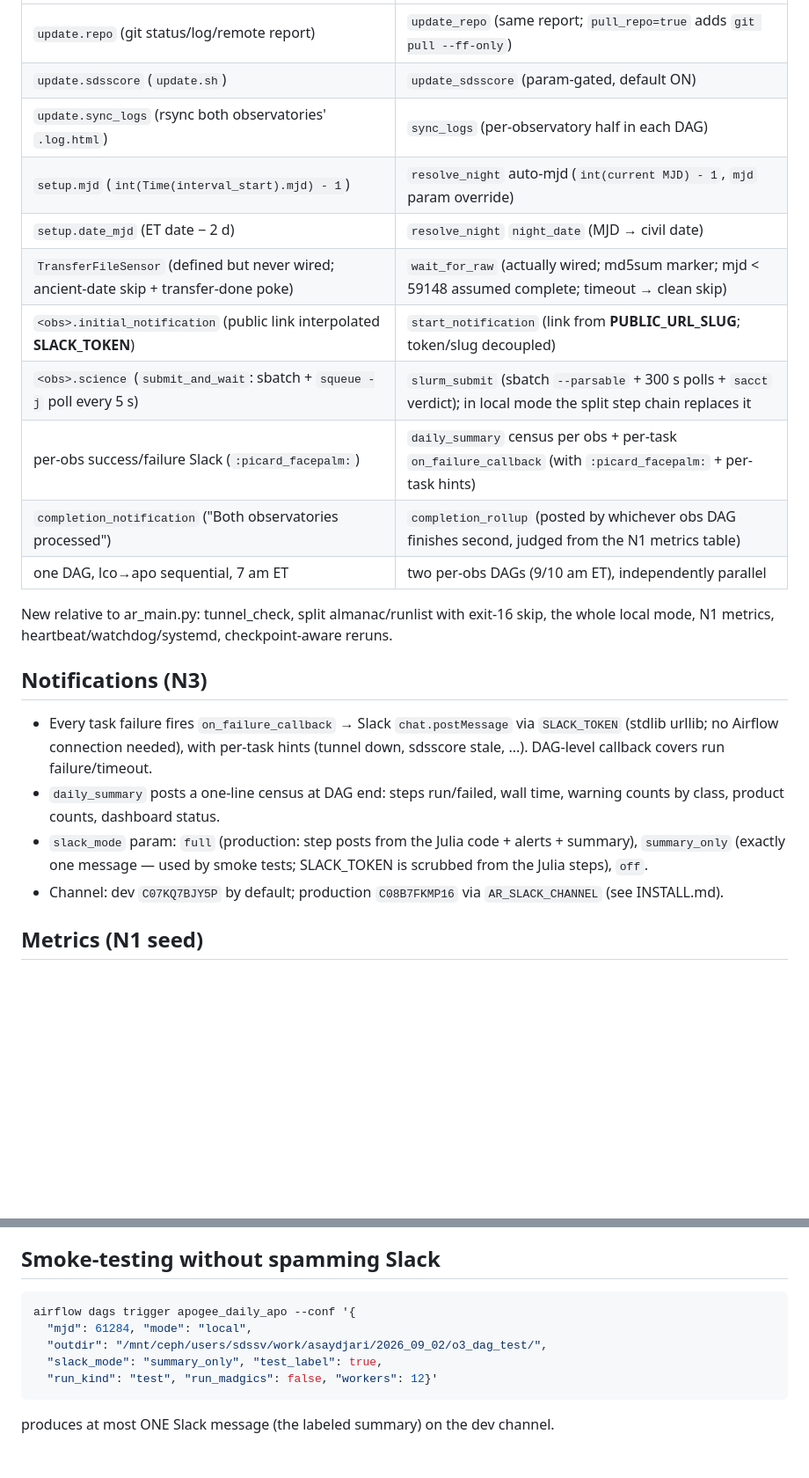
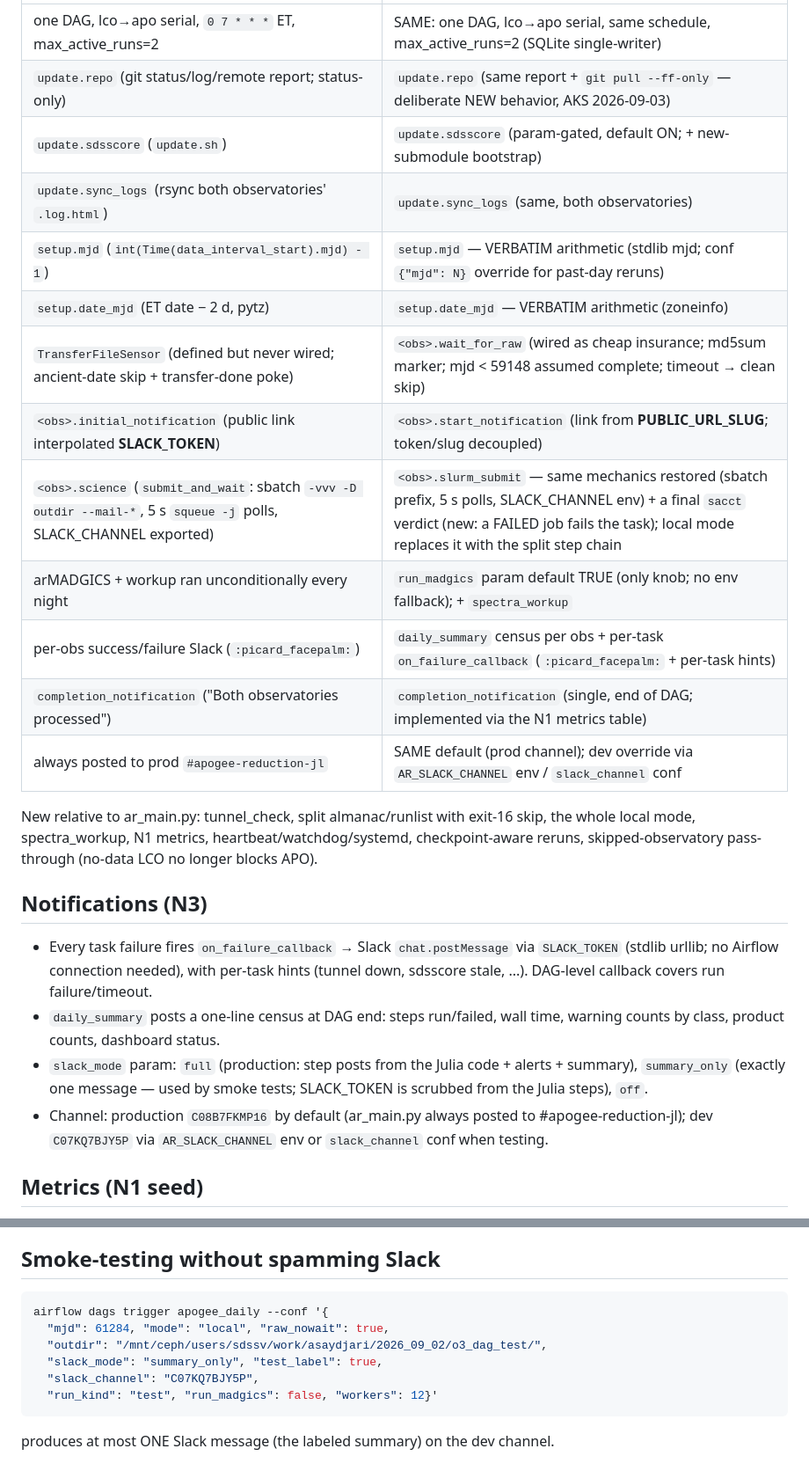
Before and after one commit to andrew-saydjari/ApogeeReduction.jl, a Markdown page: airflow/README.md, 2 parts joined by grey strips. Shown at 88% size. Drawn GitHub-style; blank space fills up the shorter version.

````diff
--- a/airflow/README.md
+++ b/airflow/README.md
@@ -89,19 +111,22 @@ feature-for-feature:
 |---|---|
-| `update.repo` (git status/log/remote report) | `update_repo` (same report; `pull_repo=true` adds `git pull --ff-only`) |
-| `update.sdsscore` (`update.sh`) | `update_sdsscore` (param-gated, default ON) |
-| `update.sync_logs` (rsync both observatories' `.log.html`) | `sync_logs` (per-observatory half in each DAG) |
-| `setup.mjd` (`int(Time(interval_start).mjd) - 1`) | `resolve_night` auto-mjd (`int(current MJD) - 1`, `mjd` param override) |
-| `setup.date_mjd` (ET date − 2 d) | `resolve_night` `night_date` (MJD → civil date) |
-| `TransferFileSensor` (defined but never wired; ancient-date skip + transfer-done poke) | `wait_for_raw` (actually wired; md5sum marker; mjd < 59148 assumed complete; timeout → clean skip) |
-| `<obs>.initial_notification` (public link interpolated **SLACK_TOKEN**) | `start_notification` (link from **PUBLIC_URL_SLUG**; token/slug decoupled) |
-| `<obs>.science` (`submit_and_wait`: sbatch + `squeue -j` poll every 5 s) | `slurm_submit` (sbatch `--parsable` + 300 s polls + `sacct` verdict); in local mode the split step chain replaces it |
-| per-obs success/failure Slack (`:picard_facepalm:`) | `daily_summary` census per obs + per-task `on_failure_callback` (with `:picard_facepalm:` + per-task hints) |
-| `completion_notification` ("Both observatories processed") | `completion_rollup` (posted by whichever obs DAG finishes second, judged from the N1 metrics table) |
-| one DAG, lco→apo sequential, 7 am ET | two per-obs DAGs (9/10 am ET), independently parallel |
+| one DAG, lco→apo serial, `0 7 * * *` ET, max_active_runs=2 | SAME: one DAG, lco→apo serial, same schedule, max_active_runs=2 (SQLite single-writer) |
+| `update.repo` (git status/log/remote report; status-only) | `update.repo` (same report + `git pull --ff-only` — deliberate NEW behavior, AKS 2026-09-03) |
+| `update.sdsscore` (`update.sh`) | `update.sdsscore` (param-gated, default ON; + new-submodule bootstrap) |
+| `update.sync_logs` (rsync both observatories' `.log.html`) | `update.sync_logs` (same, both observatories) |
+| `setup.mjd` (`int(Time(data_interval_start).mjd) - 1`) | `setup.mjd` — VERBATIM arithmetic (stdlib mjd; conf `{"mjd": N}` override for past-day reruns) |
+| `setup.date_mjd` (ET date − 2 d, pytz) | `setup.date_mjd` — VERBATIM arithmetic (zoneinfo) |
+| `TransferFileSensor` (defined but never wired; ancient-date skip + transfer-done poke) | `<obs>.wait_for_raw` (wired as cheap insurance; md5sum marker; mjd < 59148 assumed complete; timeout → clean skip) |
+| `<obs>.initial_notification` (public link interpolated **SLACK_TOKEN**) | `<obs>.start_notification` (link from **PUBLIC_URL_SLUG**; token/slug decoupled) |
+| `<obs>.science` (`submit_and_wait`: sbatch `-vvv -D outdir --mail-*`, 5 s `squeue -j` polls, SLACK_CHANNEL exported) | `<obs>.slurm_submit` — same mechanics restored (sbatch prefix, 5 s polls, SLACK_CHANNEL env) + a final `sacct` verdict (new: a FAILED job fails the task); local mode replaces it with the split step chain |
+| arMADGICS + workup ran unconditionally every night | `run_madgics` param default TRUE (only knob; no env fallback); + `spectra_workup` |
+| per-obs success/failure Slack (`:picard_facepalm:`) | `daily_summary` census per obs + per-task `on_failure_callback` (`:picard_facepalm:` + per-task hints) |
+| `completion_notification` ("Both observatories processed") | `completion_notification` (single, end of DAG; implemented via the N1 metrics table) |
+| always posted to prod `#apogee-reduction-jl` | SAME default (prod channel); dev override via `AR_SLACK_CHANNEL` env / `slack_channel` conf |
 
 New relative to ar_main.py: tunnel_check, split almanac/runlist with
-exit-16 skip, the whole local mode, N1 metrics, heartbeat/watchdog/systemd,
-checkpoint-aware reruns.
+exit-16 skip, the whole local mode, spectra_workup, N1 metrics,
+heartbeat/watchdog/systemd, checkpoint-aware reruns, skipped-observatory
+pass-through (no-data LCO no longer blocks APO).
 
 ## Notifications (N3)
 
@@ -114,8 +139,9 @@ checkpoint-aware reruns.
 - `slack_mode` param: `full` (production: step posts from the Julia code +
   alerts + summary), `summary_only` (exactly one message — used by smoke
   tests; SLACK_TOKEN is scrubbed from the Julia steps), `off`.
-- Channel: dev `C07KQ7BJY5P` by default; production `C08B7FKMP16` via
-  `AR_SLACK_CHANNEL` (see INSTALL.md).
+- Channel: production `C08B7FKMP16` by default (ar_main.py always posted to
+  #apogee-reduction-jl); dev `C07KQ7BJY5P` via `AR_SLACK_CHANNEL` env or
+  `slack_channel` conf when testing.
 
 ## Metrics (N1 seed)
 
@@ -150,10 +176,11 @@ action — see INSTALL.md.
 ## Smoke-testing without spamming Slack
 
 ```bash
-airflow dags trigger apogee_daily_apo --conf '{
-  "mjd": 61284, "mode": "local",
+airflow dags trigger apogee_daily --conf '{
+  "mjd": 61284, "mode": "local", "raw_nowait": true,
   "outdir": "/mnt/ceph/users/sdssv/work/asaydjari/2026_09_02/o3_dag_test/",
   "slack_mode": "summary_only", "test_label": true,
+  "slack_channel": "C07KQ7BJY5P",
   "run_kind": "test", "run_madgics": false, "workers": 12}'
 ```
 
````
Also changed, not shown: other parts of airflow/README.md (+45 -23 lines), airflow/INSTALL.md (+29 -2 lines).
